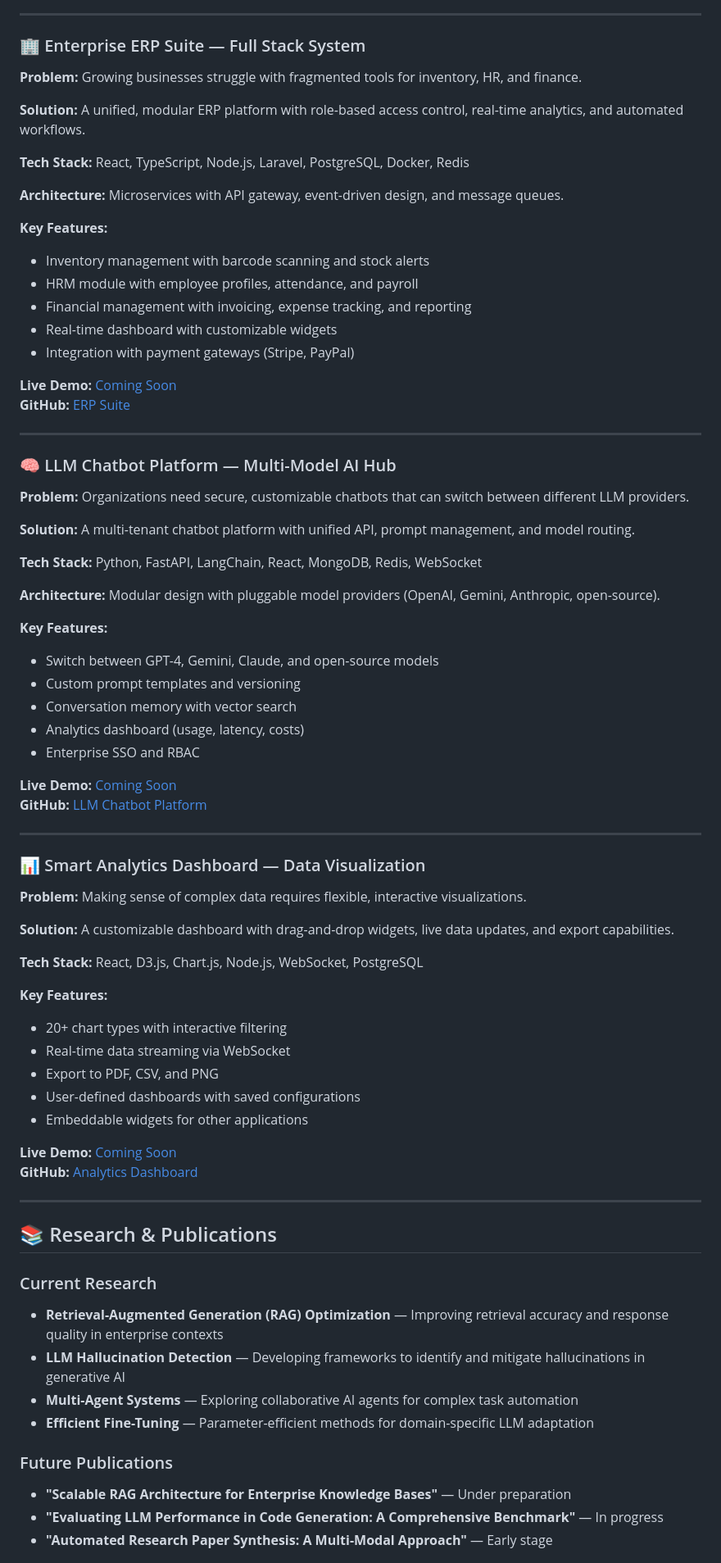
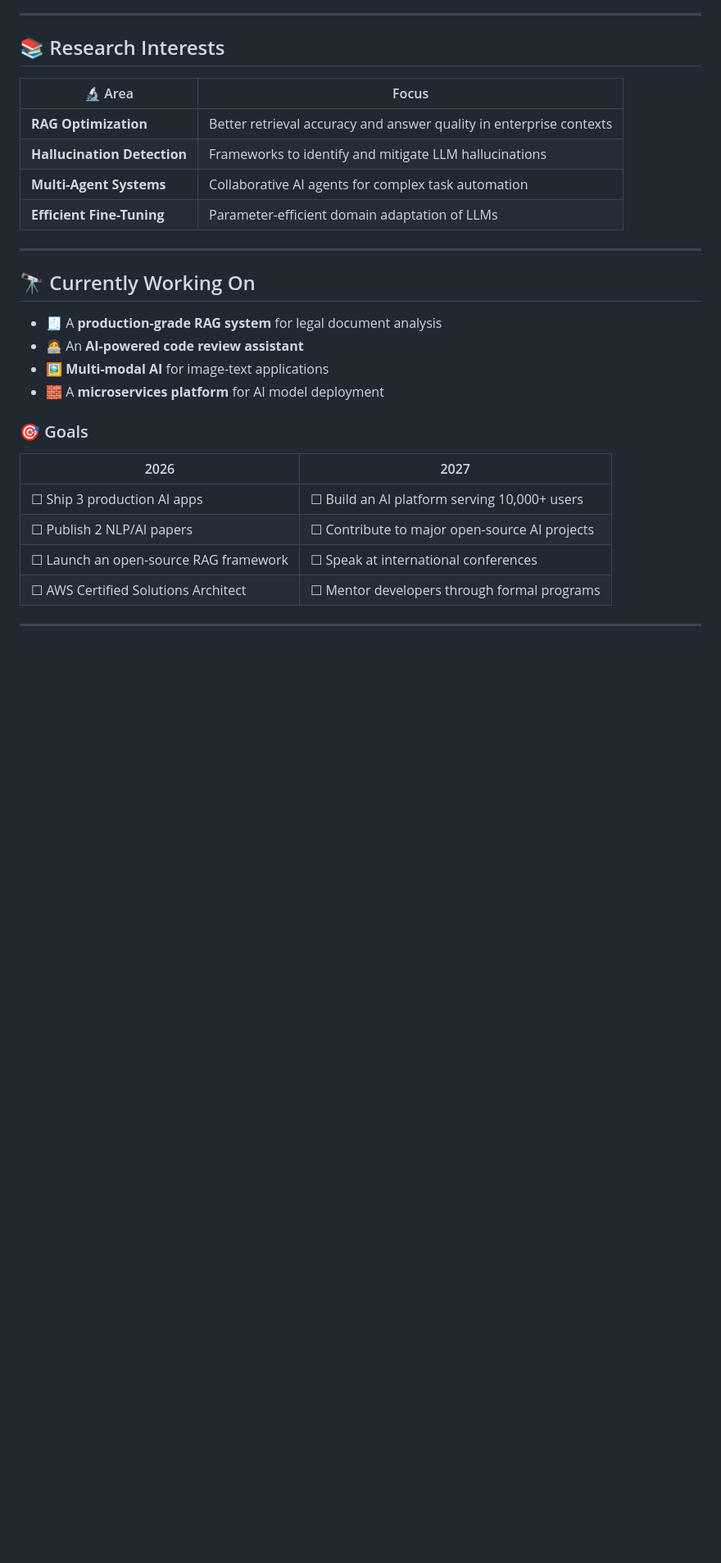
Before and after one commit to ashteraoun/ashteraoun, a Markdown page: README.md, the part around one of its changes. Shown at 82% size. Drawn GitHub-style; blank space fills up the shorter version.

Commit message:
Revise README for improved presentation and clarity
Updated README.md to enhance personal branding and project descriptions.

```diff
--- a/README.md
+++ b/README.md
@@ -149,77 +177,32 @@ I don't just write code — I design **systems that scale**, **architectures tha
 
 ---
 
-### 🏢 Enterprise ERP Suite — Full Stack System
-**Problem:** Growing businesses struggle with fragmented tools for inventory, HR, and finance.
+## 📚 Research Interests
 
-**Solution:** A unified, modular ERP platform with role-based access control, real-time analytics, and automated workflows.
-
-**Tech Stack:** React, TypeScript, Node.js, Laravel, PostgreSQL, Docker, Redis
-
-**Architecture:** Microservices with API gateway, event-driven design, and message queues.
-
-**Key Features:**
-- Inventory management with barcode scanning and stock alerts
-- HRM module with employee profiles, attendance, and payroll
-- Financial management with invoicing, expense tracking, and reporting
-- Real-time dashboard with customizable widgets
-- Integration with payment gateways (Stripe, PayPal)
-
-**Live Demo:** [Coming Soon](#)
-**GitHub:** [ERP Suite](https://github.com/ashteraoun/enterprise-erp)
+| 🔬 Area | Focus |
+|---|---|
+| **RAG Optimization** | Better retrieval accuracy and answer quality in enterprise contexts |
+| **Hallucination Detection** | Frameworks to identify and mitigate LLM hallucinations |
+| **Multi-Agent Systems** | Collaborative AI agents for complex task automation |
+| **Efficient Fine-Tuning** | Parameter-efficient domain adaptation of LLMs |
 
 ---
 
-### 🧠 LLM Chatbot Platform — Multi-Model AI Hub
-**Problem:** Organizations need secure, customizable chatbots that can switch between different LLM providers.
+## 🔭 Currently Working On
 
-**Solution:** A multi-tenant chatbot platform with unified API, prompt management, and model routing.
+- 🧾 A **production-grade RAG system** for legal document analysis
+- 🧑‍💻 An **AI-powered code review assistant**
+- 🖼️ **Multi-modal AI** for image-text applications
+- 🧱 A **microservices platform** for AI model deployment
 
-**Tech Stack:** Python, FastAPI, LangChain, React, MongoDB, Redis, WebSocket
+### 🎯 Goals
 
-**Architecture:** Modular design with pluggable model providers (OpenAI, Gemini, Anthropic, open-source).
-
-**Key Features:**
-- Switch between GPT-4, Gemini, Claude, and open-source models
-- Custom prompt templates and versioning
-- Conversation memory with vector search
-- Analytics dashboard (usage, latency, costs)
-- Enterprise SSO and RBAC
-
-**Live Demo:** [Coming Soon](#)
-**GitHub:** [LLM Chatbot Platform](https://github.com/ashteraoun/llm-chatbot-platform)
+| 2026 | 2027 |
+|---|---|
+| ☐ Ship 3 production AI apps | ☐ Build an AI platform serving 10,000+ users |
+| ☐ Publish 2 NLP/AI papers | ☐ Contribute to major open-source AI projects |
+| ☐ Launch an open-source RAG framework | ☐ Speak at international conferences |
+| ☐ AWS Certified Solutions Architect | ☐ Mentor developers through formal programs |
 
 ---
 
-### 📊 Smart Analytics Dashboard — Data Visualization
-**Problem:** Making sense of complex data requires flexible, interactive visualizations.
-
-**Solution:** A customizable dashboard with drag-and-drop widgets, live data updates, and export capabilities.
-
-**Tech Stack:** React, D3.js, Chart.js, Node.js, WebSocket, PostgreSQL
-
-**Key Features:**
-- 20+ chart types with interactive filtering
-- Real-time data streaming via WebSocket
-- Export to PDF, CSV, and PNG
-- User-defined dashboards with saved configurations
-- Embeddable widgets for other applications
-
-**Live Demo:** [Coming Soon](#)
-**GitHub:** [Analytics Dashboard](https://github.com/ashteraoun/analytics-dashboard)
-
----
-
-## 📚 Research & Publications
-
-### Current Research
-- **Retrieval-Augmented Generation (RAG) Optimization** — Improving retrieval accuracy and response quality in enterprise contexts
-- **LLM Hallucination Detection** — Developing frameworks to identify and mitigate hallucinations in generative AI
-- **Multi-Agent Systems** — Exploring collaborative AI agents for complex task automation
-- **Efficient Fine-Tuning** — Parameter-efficient methods for domain-specific LLM adaptation
-
-### Future Publications
-- **"Scalable RAG Architecture for Enterprise Knowledge Bases"** — Under preparation
-- **"Evaluating LLM Performance in Code Generation: A Comprehensive Benchmark"** — In progress
-- **"Automated Research Paper Synthesis: A Multi-Modal Approach"** — Early stage
-
```
Also changed, not shown: other parts of README.md (+157 -192 lines).
